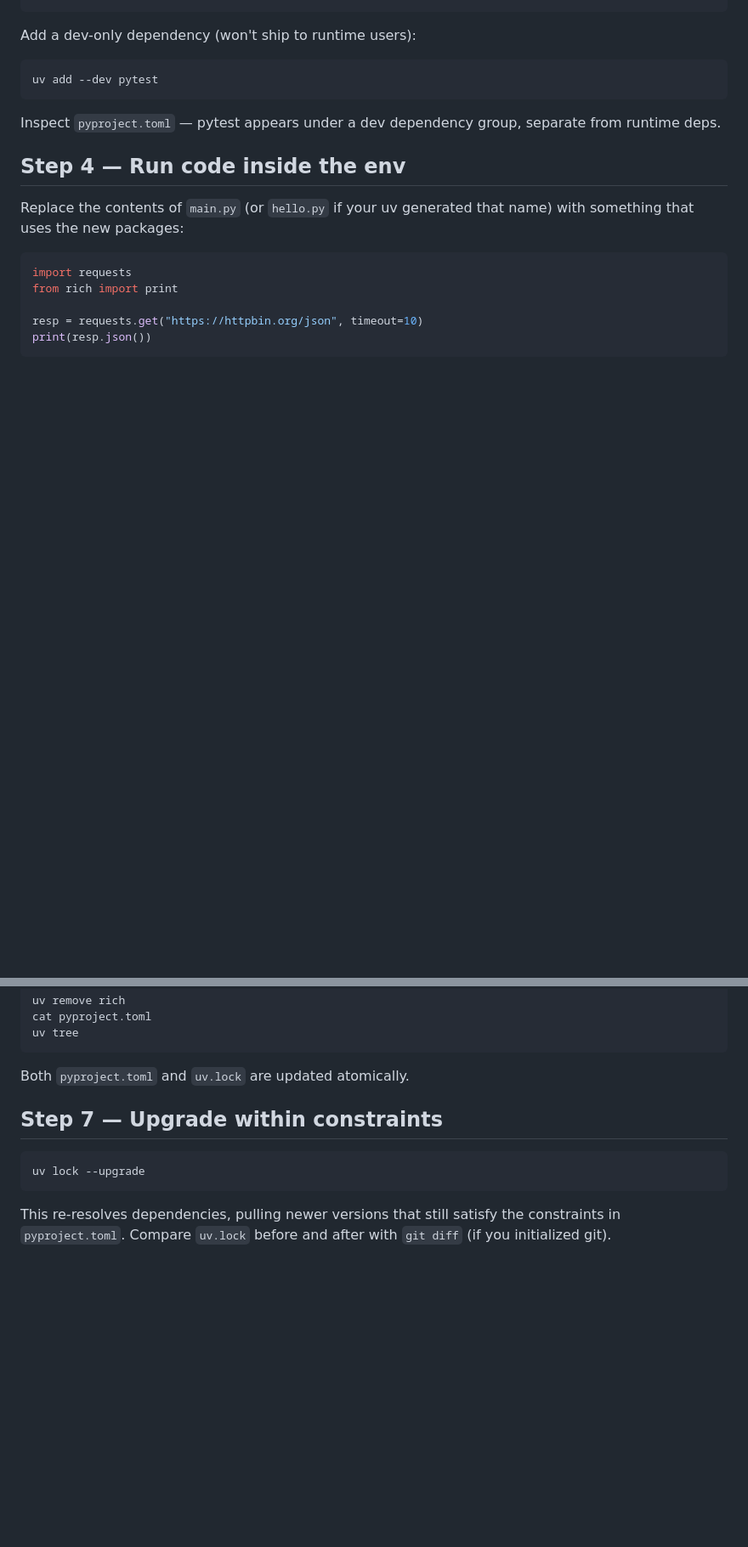
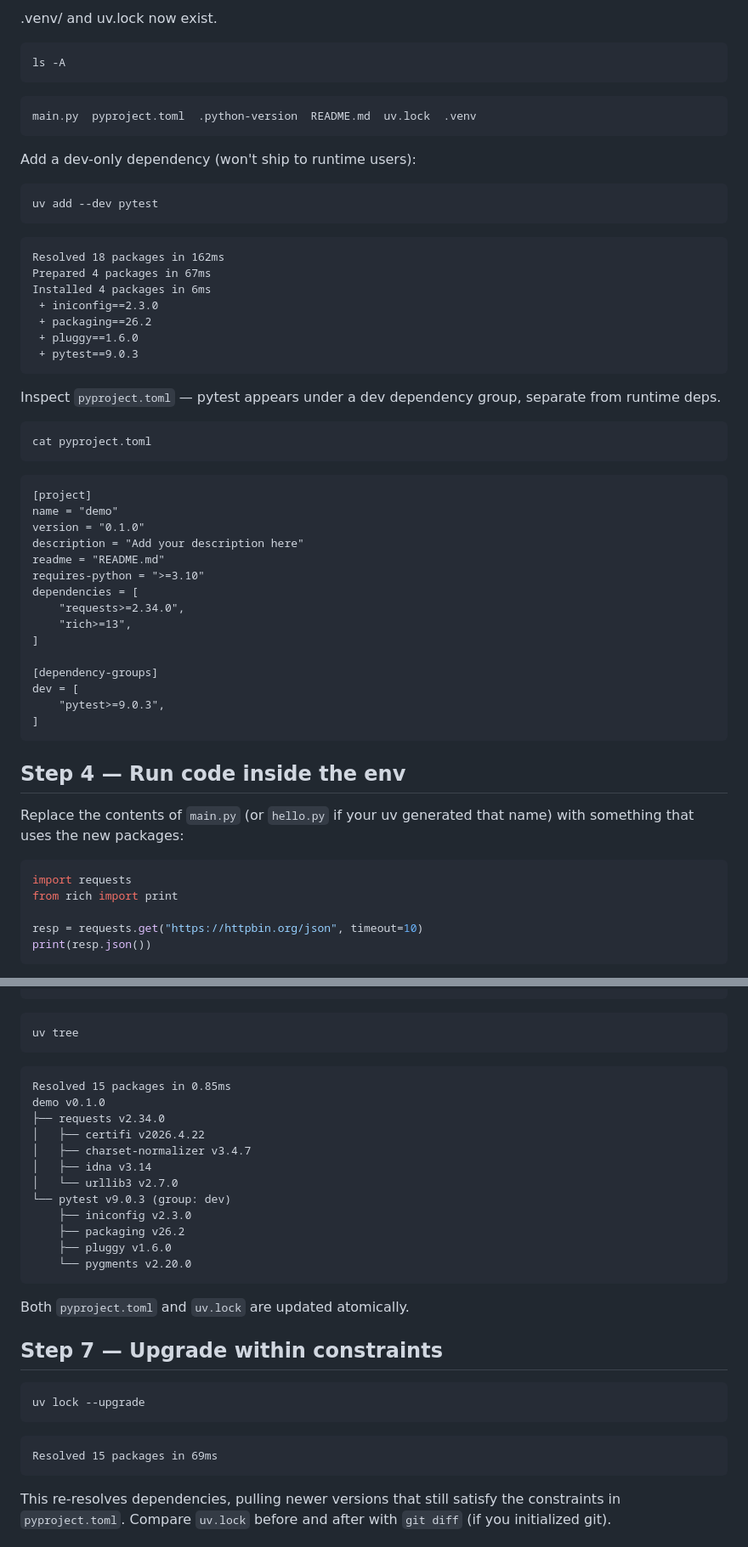
Before and after one commit to davetang/learning_python, a Markdown page: uv_tutorial/02_first_project/README.md, 2 parts joined by grey strips. Shown at 85% size. Rendered like a GitHub page; blank space fills up the shorter version.

````diff
--- a/uv_tutorial/02_first_project/README.md
+++ b/uv_tutorial/02_first_project/README.md
@@ -52,3 +102,10 @@ ls -A                   # .venv/ and uv.lock now exist
+.venv/ and uv.lock now exist.
+
+```console
+ls -A
+```
+```
+main.py  pyproject.toml  .python-version  README.md  uv.lock  .venv
 ```
 
 Add a dev-only dependency (won't ship to runtime users):
@@ -56,8 +113,39 @@ Add a dev-only dependency (won't ship to runtime users):
 ```console
 uv add --dev pytest
 ```
+```
+Resolved 18 packages in 162ms
+Prepared 4 packages in 67ms
+Installed 4 packages in 6ms
+ + iniconfig==2.3.0
+ + packaging==26.2
+ + pluggy==1.6.0
+ + pytest==9.0.3
+```
 
 Inspect `pyproject.toml` — pytest appears under a dev dependency group, separate from runtime deps.
+
+
+```console
+cat pyproject.toml
+```
+```
+[project]
+name = "demo"
+version = "0.1.0"
+description = "Add your description here"
+readme = "README.md"
+requires-python = ">=3.10"
+dependencies = [
+    "requests>=2.34.0",
+    "rich>=13",
+]
+
+[dependency-groups]
+dev = [
+    "pytest>=9.0.3",
+]
+```
 
 ## Step 4 — Run code inside the env
 
@@ -100,4 +248,18 @@ cat pyproject.toml
 uv tree
+```
+```
+Resolved 15 packages in 0.85ms
+demo v0.1.0
+├── requests v2.34.0
+│   ├── certifi v2026.4.22
+│   ├── charset-normalizer v3.4.7
+│   ├── idna v3.14
+│   └── urllib3 v2.7.0
+└── pytest v9.0.3 (group: dev)
+    ├── iniconfig v2.3.0
+    ├── packaging v26.2
+    ├── pluggy v1.6.0
+    └── pygments v2.20.0
 ```
 
 Both `pyproject.toml` and `uv.lock` are updated atomically.
@@ -106,6 +268,9 @@ Both `pyproject.toml` and `uv.lock` are updated atomically.
 
 ```console
 uv lock --upgrade
+```
+```
+Resolved 15 packages in 69ms
 ```
 
 This re-resolves dependencies, pulling newer versions that still satisfy the constraints in `pyproject.toml`. Compare `uv.lock` before and after with `git diff` (if you initialized git).
````
Also changed, not shown: other parts of uv_tutorial/02_first_project/README.md (+116 -6 lines).
